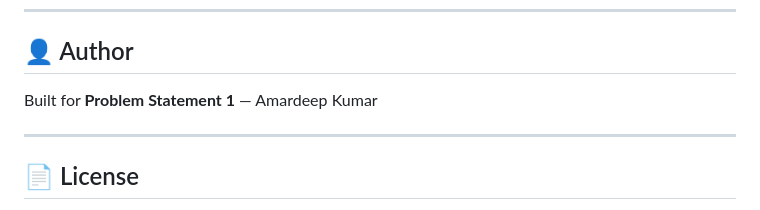
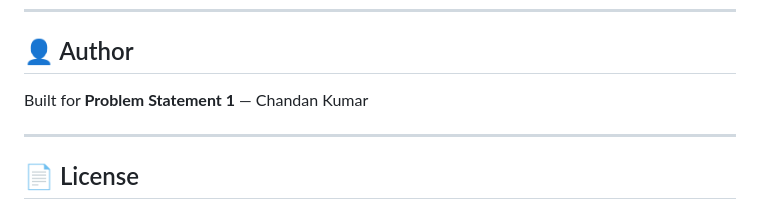
Before and after one commit to kumar-chandan23116027/mars-web-D-project, a Markdown page: README.md, the part around the change. GitHub-like rendering.

```diff
--- a/README.md
+++ b/README.md
@@ -262,7 +262,7 @@ Render will automatically detect the changes and redeploy.
 
 ## 👤 Author
 
-Built for **Problem Statement 1** — Amardeep Kumar
+Built for **Problem Statement 1** — Chandan Kumar
 
 ---
 
```
